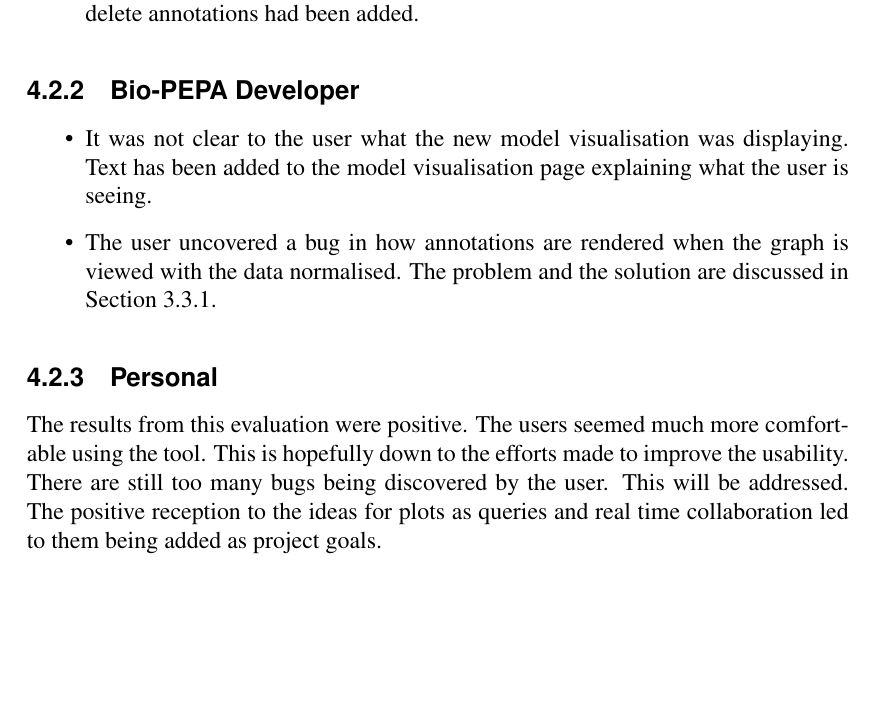
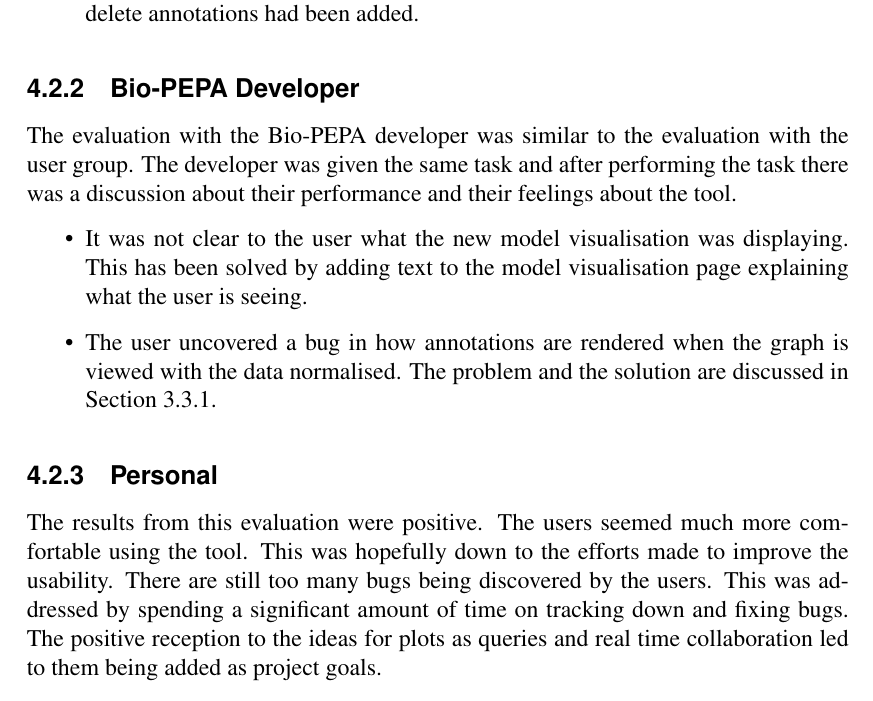
Before and after one commit to jkhulme/mpp2, a LaTeX thesis (mpp2.tex, which reads evaluation.tex): part of page 49 of 65, cut so that both start at the same text, the shorter picture padded with empty space. Compiled offline with pdfLaTeX.

Commit message:
Up to the final user evaluation bit

```diff
--- a/evaluation.tex
+++ b/evaluation.tex
@@ -65,14 +65,16 @@ The findings of the evaluation were as follows:
 
 \subsection{Bio-PEPA Developer}
 
+The evaluation with the Bio-PEPA developer was similar to the evaluation with the user group.  The developer was given the same task and after performing the task there was a discussion about their performance and their feelings about the tool.
+
 \begin{itemize}
-\item It was not clear to the user what the new model visualisation was displaying.  Text has been added to the model visualisation page explaining what the user is seeing.
+\item It was not clear to the user what the new model visualisation was displaying.  This has been solved by adding text to the model visualisation page explaining what the user is seeing.
 \item The user uncovered a bug in how annotations are rendered when the graph is viewed with the data normalised.  The problem and the solution are discussed in Section~\ref{sec:annotation_graph}.
 \end{itemize}
 
 \subsection{Personal}
 
-The results from this evaluation were positive.  The users seemed much more comfortable using the tool.  This is hopefully down to the efforts made to improve the usability.  There are still too many bugs being discovered by the user.  This will be addressed.  The positive reception to the ideas for plots as queries and real time collaboration led to them being added as project goals.
+The results from this evaluation were positive.  The users seemed much more comfortable using the tool.  This was hopefully down to the efforts made to improve the usability.  There are still too many bugs being discovered by the users.  This was addressed by spending a significant amount of time on tracking down and fixing bugs.  The positive reception to the ideas for plots as queries and real time collaboration led to them being added as project goals.
 
 \section{Evaluation 3 - End of Second Semester}
 
```
